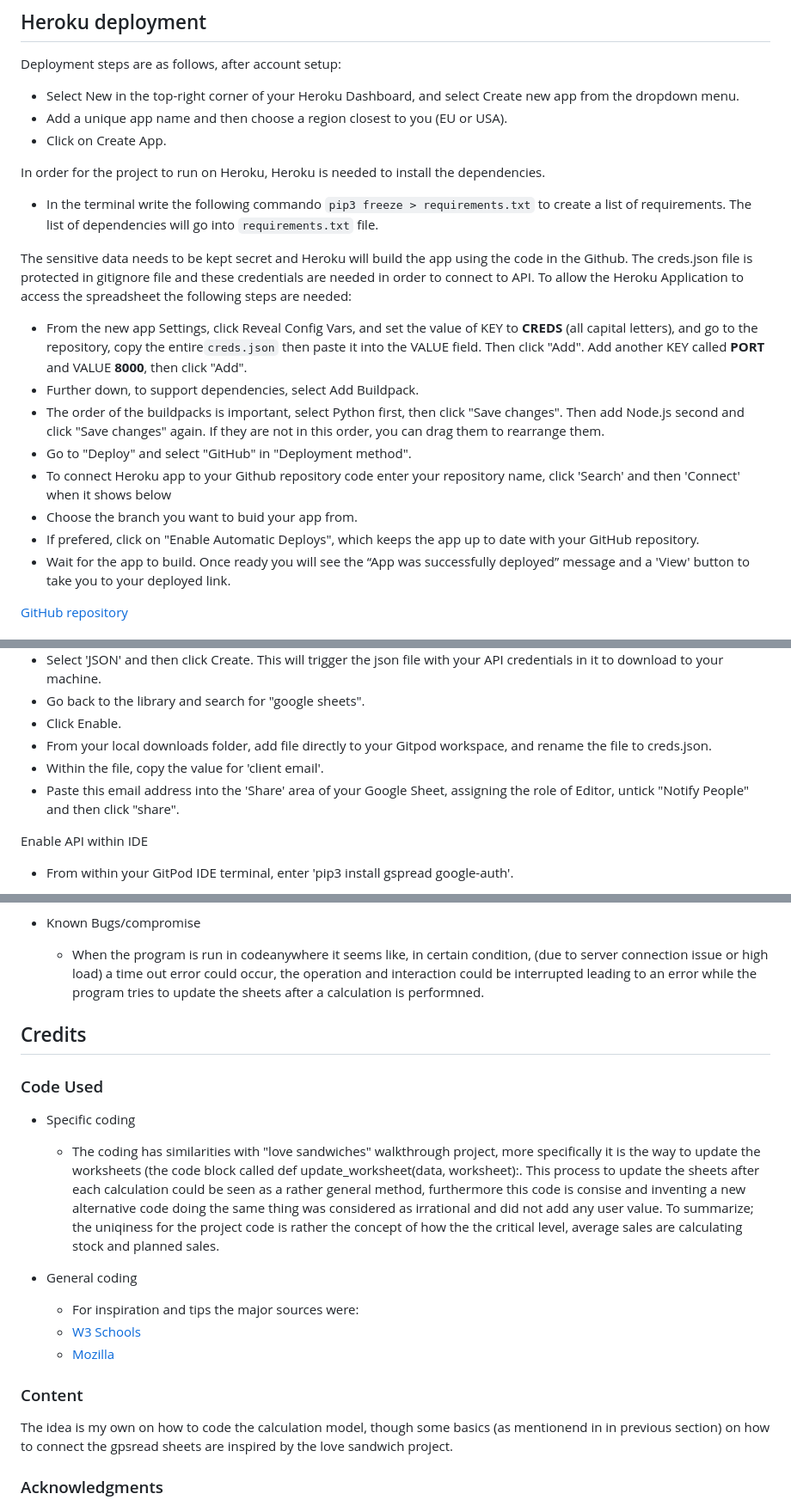
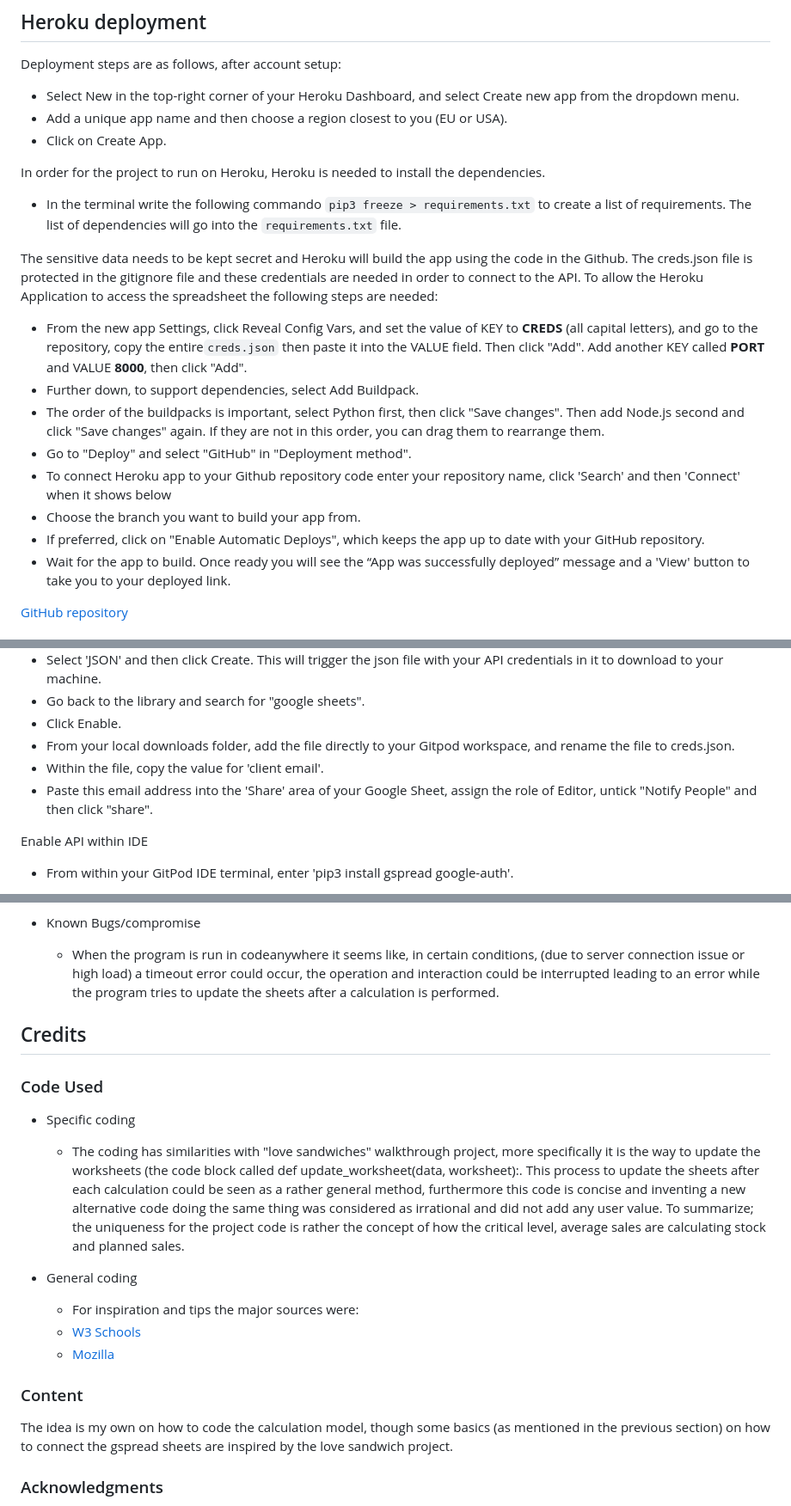
Before and after one commit to BjornL1/balance-stock, a Markdown page: README.md, 3 parts joined by grey strips. Shown: that part at 86% size. Rendered like a GitHub page.

```diff
--- a/README.md
+++ b/README.md
@@ -153,17 +186,17 @@ Deployment steps are as follows, after account setup:
 * Click on Create App.
 
 In order for the project to run on Heroku, Heroku is needed to install the dependencies.
-* In the terminal write the following commando `pip3 freeze > requirements.txt` to create a list of requirements. The list of dependencies will go into `requirements.txt` file.
+* In the terminal write the following commando `pip3 freeze > requirements.txt` to create a list of requirements. The list of dependencies will go into the `requirements.txt` file.
 
-The sensitive data needs to be kept secret and Heroku will build the app using the code in the Github. The creds.json file is protected in gitignore file and these credentials are needed in order to connect to API. To allow the Heroku Application to access the spreadsheet the following steps are needed:
+The sensitive data needs to be kept secret and Heroku will build the app using the code in the Github. The creds.json file is protected in the gitignore file and these credentials are needed in order to connect to the API. To allow the Heroku Application to access the spreadsheet the following steps are needed:
 
 * From the new app Settings, click Reveal Config Vars, and set the value of KEY to **CREDS** (all capital letters), and go to the repository, copy the entire`creds.json` then paste it into the VALUE field. Then click "Add". Add another KEY called **PORT** and VALUE **8000**, then click "Add".
 * Further down, to support dependencies, select Add Buildpack.
 * The order of the buildpacks is important, select Python first, then click "Save changes". Then add Node.js second and click "Save changes" again. If they are not in this order, you can drag them to rearrange them.
 * Go to "Deploy" and select "GitHub" in "Deployment method".
 * To connect Heroku app to your Github repository code enter your repository name, click 'Search' and then 'Connect' when it shows below
-* Choose the branch you want to buid your app from.
-* If prefered, click on "Enable Automatic Deploys", which keeps the app up to date with your GitHub repository.
+* Choose the branch you want to build your app from.
+* If preferred, click on "Enable Automatic Deploys", which keeps the app up to date with your GitHub repository.
 * Wait for the app to build. Once ready you will see the “App was successfully deployed” message and a 'View' button to take you to your deployed link.
 
 [GitHub repository](https://github.com/luandretta/quiz-python)
@@ -252,9 +285,9 @@ The url for this website can be found [here](https://quizpython.herokuapp.com/)
 - Select 'JSON' and then click Create. This will trigger the json file with your API credentials in it to download to your machine.
 - Go back to the library and search for "google sheets".
 - Click Enable.
-- From your local downloads folder, add file directly to your Gitpod workspace, and rename the file to creds.json.
+- From your local downloads folder, add the file directly to your Gitpod workspace, and rename the file to creds.json.
 - Within the file, copy the value for 'client email'.
-- Paste this email address into the 'Share' area of your Google Sheet, assigning the role of Editor, untick "Notify People" and then click "share".
+- Paste this email address into the 'Share' area of your Google Sheet, assign the role of Editor, untick "Notify People" and then click "share".
 
 
 Enable API within IDE
@@ -343,15 +363,15 @@ I also used the following website to test responsiveness:
 
 
 - Known Bugs/compromise
-  - When the program is run in codeanywhere it seems like, in certain condition, (due to server connection issue or high load) a time out error could occur, the operation and interaction could be interrupted leading to an error while the program tries to update the sheets after a calculation is performned.
+  - When the program is run in codeanywhere it seems like, in certain conditions, (due to server connection issue or high load) a timeout error could occur, the operation and interaction could be interrupted leading to an error while the program tries to update the sheets after a calculation is performed.
 
 
 ## Credits
 ### Code Used
 
 - Specific coding
-  - The coding has similarities with "love sandwiches" walkthrough project, more specifically it is the way to update the worksheets (the code block called def update_worksheet(data, worksheet):. This process to update the sheets after each calculation could be seen as a rather general method, furthermore this code is consise and inventing a new alternative code doing the same thing was considered as irrational and did not add any user value.
-  To summarize; the uniqiness for the project code is rather the concept of how the the critical level, average sales are calculating stock and planned sales.
+  - The coding has similarities with "love sandwiches" walkthrough project, more specifically it is the way to update the worksheets (the code block called def update_worksheet(data, worksheet):. This process to update the sheets after each calculation could be seen as a rather general method, furthermore this code is concise and inventing a new alternative code doing the same thing was considered as irrational and did not add any user value.
+  To summarize; the uniqueness for the project code is rather the concept of how the critical level, average sales are calculating stock and planned sales.
 
  - General coding
    - For inspiration and tips the major sources were:
@@ -361,7 +381,7 @@ I also used the following website to test responsiveness:
 
 ### Content
 
-The idea is my own on how to code the calculation model, though some basics (as mentionend in in previous section) on how to connect the gpsread sheets are inspired by the love sandwich project.
+The idea is my own on how to code the calculation model, though some basics (as mentioned in the previous section) on how to connect the gspread sheets are inspired by the love sandwich project.
 
 
 ### Acknowledgments
```
Also changed, not shown: other parts of README.md (+41 -21 lines), readme_images/flowchart.png (added), 1 other file.
